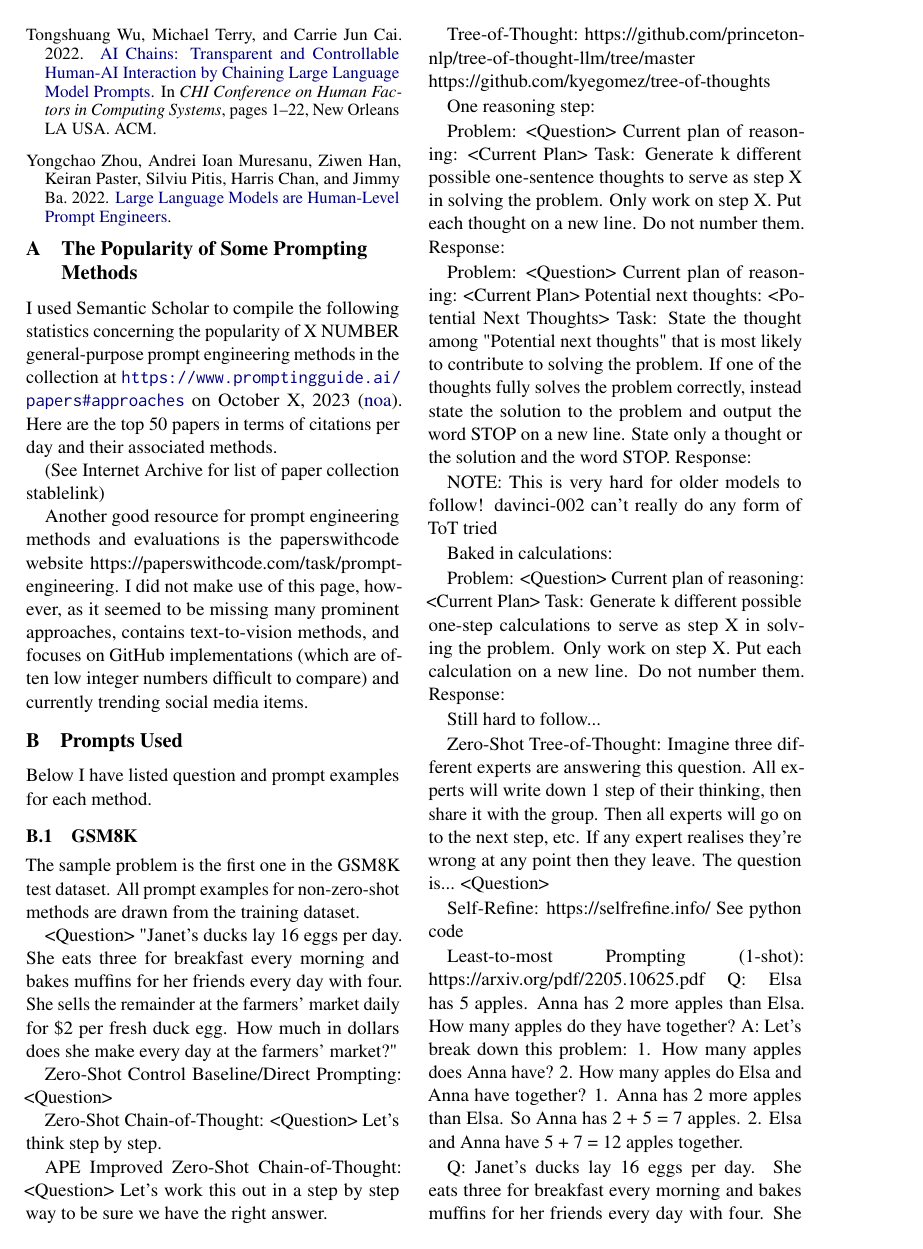
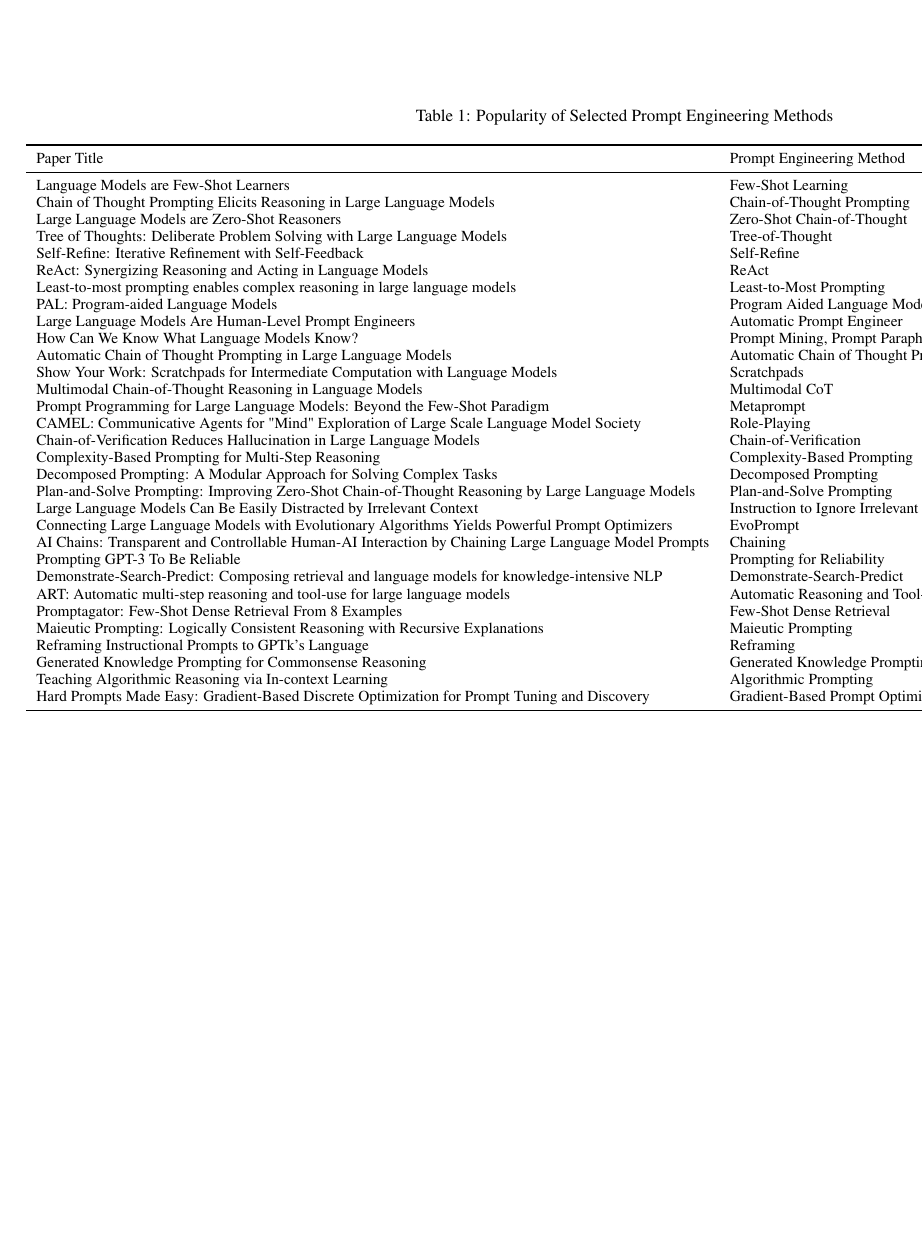
Before and after one commit to ijyliu/anlp23-project, a LaTeX paper (Midterm Report/Midterm Report - Isaac Liu.tex, which reads Selection of Prompt Engineering Methods/selected_methods_popularity.tex): page 6 of 8 before the commit and page 7 of 10 after it. Compiled offline with pdfLaTeX.

Commit message:
made the big table! hooray!

```diff
--- a/Midterm Report/Midterm Report - Isaac Liu.tex
+++ b/Midterm Report/Midterm Report - Isaac Liu.tex
@@ -8,6 +8,8 @@
 \usepackage[utf8]{inputenc}
 \usepackage{microtype}
 \usepackage{inconsolata}
+\usepackage{pdflscape}
+\usepackage{booktabs}
 
 % Set math text size
 \DeclareMathSizes{8}{8}{8}{8}
@@ -150,11 +152,24 @@ The template for this document was adapted by Jordan Boyd-Graber, Naoaki Okazaki
 
 \section{The Popularity of Some Prompting Methods}
 
-I used Semantic Scholar to compile the following statistics concerning the popularity of X NUMBER general-purpose prompt engineering methods in the collection at \url{https://www.promptingguide.ai/papers#approaches} on October X, 2023 \cite{noauthor_semantic_nodate}. Here are the top 50 papers in terms of citations per day and their associated methods.
+Table \ref{tab:method_pop} displays the popularity (in terms of Semantic Scholar citations \cite{noauthor_semantic_nodate}) of some of the most popular generalizable prompt engineering methods based on the lists at \url{https://www.promptingguide.ai/papers#approaches} and \url{https://en.wikipedia.org/wiki/Prompt_engineering#Text-to-text} as of October 22, 2023. Please contact the author for a full list of the 162 papers considered.
 
-(See Internet Archive for list of paper collection stablelink)
+Another good resource for prompt engineering methods and evaluations is the paperswithcode website: \url{https://paperswithcode.com/task/prompt-engineering}. I did not make use of this page, however, as it seemed to be missing many prominent approaches, contains text-to-vision methods, and focuses on GitHub implementations (which are often low integer numbers difficult to compare) and currently trending social media items.
 
-Another good resource for prompt engineering methods and evaluations is the paperswithcode website https://paperswithcode.com/task/prompt-engineering. I did not make use of this page, however, as it seemed to be missing many prominent approaches, contains text-to-vision methods, and focuses on GitHub implementations (which are often low integer numbers difficult to compare) and currently trending social media items.
+\begin{landscape}
+
+  \begin{centering}
+
+    \begin{table}[h]
+      \caption{Popularity of Selected Prompt Engineering Methods}
+      \small
+      \input{../Selection of Prompt Engineering Methods/selected_methods_popularity.tex}
+      \label{tab:method_pop}
+    \end{table}
+
+  \end{centering}
+
+\end{landscape}
 
 \section{Prompts Used}
 
@@ -176,7 +191,7 @@ APE Improved Zero-Shot Chain-of-Thought:
 <Question>
 Let's work this out in a step by step way to be sure we have the right answer.
 
-Tree-of-Thought: https://github.com/princeton-nlp/tree-of-thought-llm/tree/master https://github.com/kyegomez/tree-of-thoughts
+Tree-of-Thought: \url{https://github.com/princeton-nlp/tree-of-thought-llm/tree/master https://github.com/kyegomez/tree-of-thoughts}
 
 One reasoning step:
 
--- /dev/null
+++ b/Selection of Prompt Engineering Methods/selected_methods_popularity.tex
@@ -0,0 +1,37 @@
+\begin{tabular}{llc}
+\toprule
+Paper Title & Prompt Engineering Method & Citations Per Day Since Release \\
+\midrule
+Language Models are Few-Shot Learners & Few-Shot Learning & 13.23 \\
+Chain of Thought Prompting Elicits Reasoning in Large Language Models & Chain-of-Thought Prompting & 3.33 \\
+Large Language Models are Zero-Shot Reasoners & Zero-Shot Chain-of-Thought & 1.71 \\
+Tree of Thoughts: Deliberate Problem Solving with Large Language Models & Tree-of-Thought & 1.43 \\
+Self-Refine: Iterative Refinement with Self-Feedback & Self-Refine & 0.97 \\
+ReAct: Synergizing Reasoning and Acting in Language Models & ReAct & 0.87 \\
+Least-to-most prompting enables complex reasoning in large language models & Least-to-Most Prompting & 0.71 \\
+PAL: Program-aided Language Models & Program Aided Language Models & 0.58 \\
+Large Language Models Are Human-Level Prompt Engineers & Automatic Prompt Engineer & 0.55 \\
+How Can We Know What Language Models Know? & Prompt Mining, Prompt Paraphrasing & 0.54 \\
+Automatic Chain of Thought Prompting in Large Language Models & Automatic Chain of Thought Prompting & 0.53 \\
+Show Your Work: Scratchpads for Intermediate Computation with Language Models & Scratchpads & 0.46 \\
+Multimodal Chain-of-Thought Reasoning in Language Models & Multimodal CoT & 0.35 \\
+Prompt Programming for Large Language Models: Beyond the Few-Shot Paradigm & Metaprompt & 0.32 \\
+CAMEL: Communicative Agents for "Mind" Exploration of Large Scale Language Model Society & Role-Playing & 0.31 \\
+Chain-of-Verification Reduces Hallucination in Large Language Models & Chain-of-Verification & 0.31 \\
+Complexity-Based Prompting for Multi-Step Reasoning & Complexity-Based Prompting & 0.3 \\
+Decomposed Prompting: A Modular Approach for Solving Complex Tasks & Decomposed Prompting & 0.27 \\
+Plan-and-Solve Prompting: Improving Zero-Shot Chain-of-Thought Reasoning by Large Language Models & Plan-and-Solve Prompting & 0.27 \\
+Large Language Models Can Be Easily Distracted by Irrelevant Context & Instruction to Ignore Irrelevant Information & 0.26 \\
+Connecting Large Language Models with Evolutionary Algorithms Yields Powerful Prompt Optimizers & EvoPrompt & 0.21 \\
+AI Chains: Transparent and Controllable Human-AI Interaction by Chaining Large Language Model Prompts & Chaining & 0.2 \\
+Prompting GPT-3 To Be Reliable & Prompting for Reliability & 0.19 \\
+Demonstrate-Search-Predict: Composing retrieval and language models for knowledge-intensive NLP & Demonstrate-Search-Predict & 0.19 \\
+ART: Automatic multi-step reasoning and tool-use for large language models & Automatic Reasoning and Tool-Use & 0.18 \\
+Promptagator: Few-Shot Dense Retrieval From 8 Examples & Few-Shot Dense Retrieval & 0.17 \\
+Maieutic Prompting: Logically Consistent Reasoning with Recursive Explanations & Maieutic Prompting & 0.17 \\
+Reframing Instructional Prompts to GPTk's Language & Reframing & 0.16 \\
+Generated Knowledge Prompting for Commonsense Reasoning & Generated Knowledge Prompting & 0.15 \\
+Teaching Algorithmic Reasoning via In-context Learning & Algorithmic Prompting & 0.15 \\
+Hard Prompts Made Easy: Gradient-Based Discrete Optimization for Prompt Tuning and Discovery & Gradient-Based Prompt Optimization & 0.15 \\
+\bottomrule
+\end{tabular}
```
Also changed, not shown: Midterm Report/Midterm Report - Isaac Liu.pdf, 3 other files.
